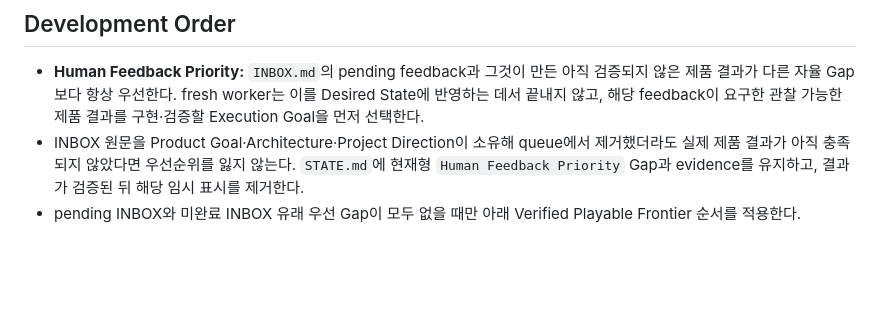
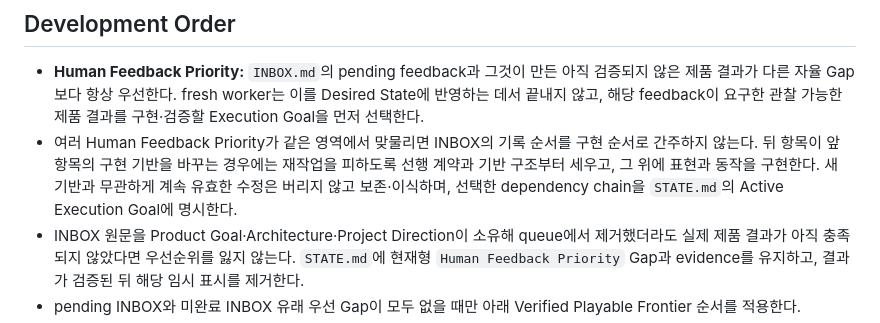
Before and after one commit to byh020907/polygon-rpg, a Markdown page: AGENTS.md, the part around the change. Drawn GitHub-style; blank space fills up the shorter version.

Commit message:
피드백 의존성 우선 개발 순서 명시

```diff
--- a/AGENTS.md
+++ b/AGENTS.md
@@ -34,6 +34,7 @@ Before product work, read the selected Method and all four Project Sources compl
 ## Development Order
 
 - **Human Feedback Priority:** `INBOX.md`의 pending feedback과 그것이 만든 아직 검증되지 않은 제품 결과가 다른 자율 Gap보다 항상 우선한다. fresh worker는 이를 Desired State에 반영하는 데서 끝내지 않고, 해당 feedback이 요구한 관찰 가능한 제품 결과를 구현·검증할 Execution Goal을 먼저 선택한다.
+- 여러 Human Feedback Priority가 같은 영역에서 맞물리면 INBOX의 기록 순서를 구현 순서로 간주하지 않는다. 뒤 항목이 앞 항목의 구현 기반을 바꾸는 경우에는 재작업을 피하도록 선행 계약과 기반 구조부터 세우고, 그 위에 표현과 동작을 구현한다. 새 기반과 무관하게 계속 유효한 수정은 버리지 않고 보존·이식하며, 선택한 dependency chain을 `STATE.md`의 Active Execution Goal에 명시한다.
 - INBOX 원문을 Product Goal·Architecture·Project Direction이 소유해 queue에서 제거했더라도 실제 제품 결과가 아직 충족되지 않았다면 우선순위를 잃지 않는다. `STATE.md`에 현재형 `Human Feedback Priority` Gap과 evidence를 유지하고, 결과가 검증된 뒤 해당 임시 표시를 제거한다.
 - pending INBOX와 미완료 INBOX 유래 우선 Gap이 모두 없을 때만 아래 Verified Playable Frontier 순서를 적용한다.
 - 개발은 새 게임을 시작한 사용자가 실제로 경험하는 순서의 **검증 완료 전선(Verified Playable Frontier)** 을 전진시키는 방식으로 진행한다.
```
